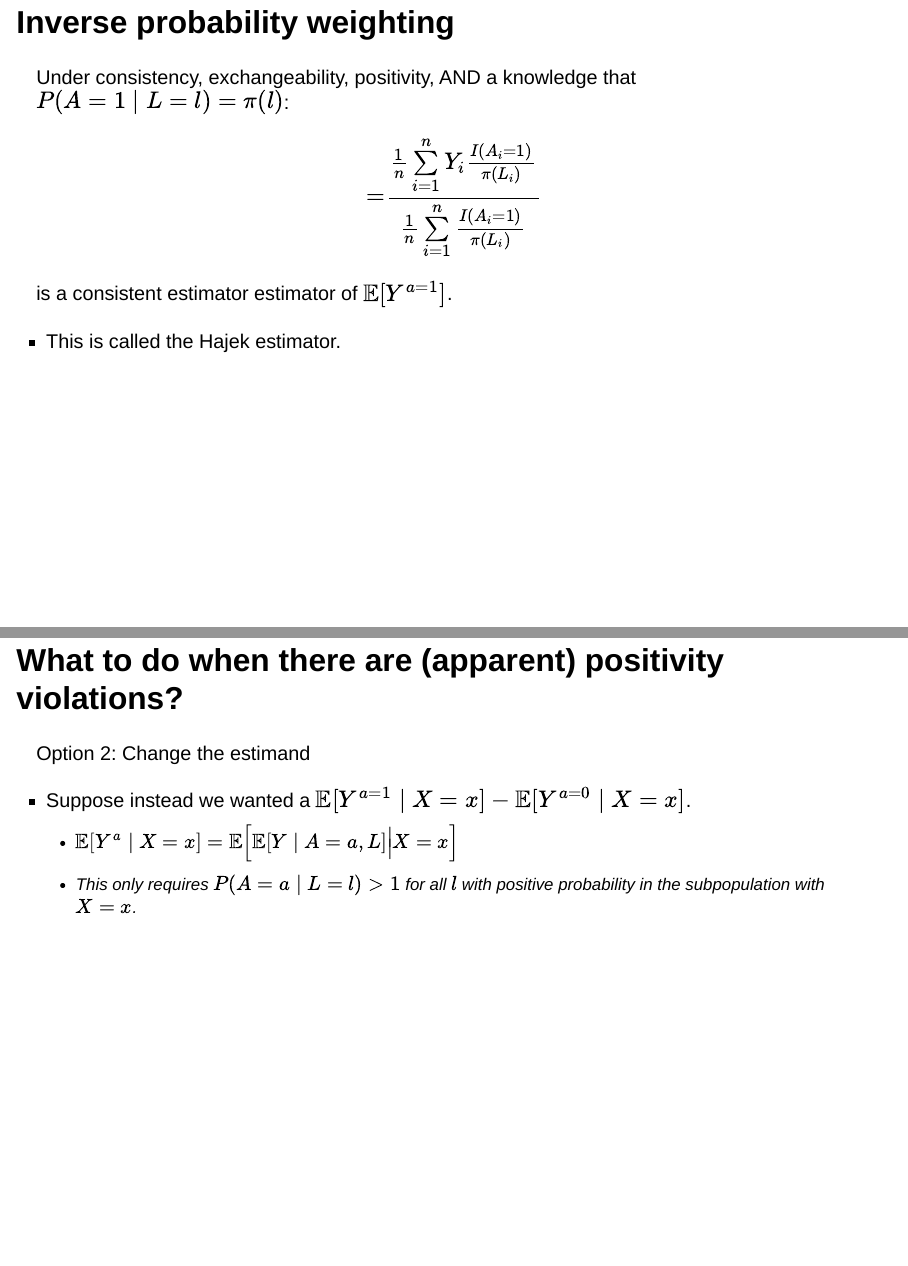
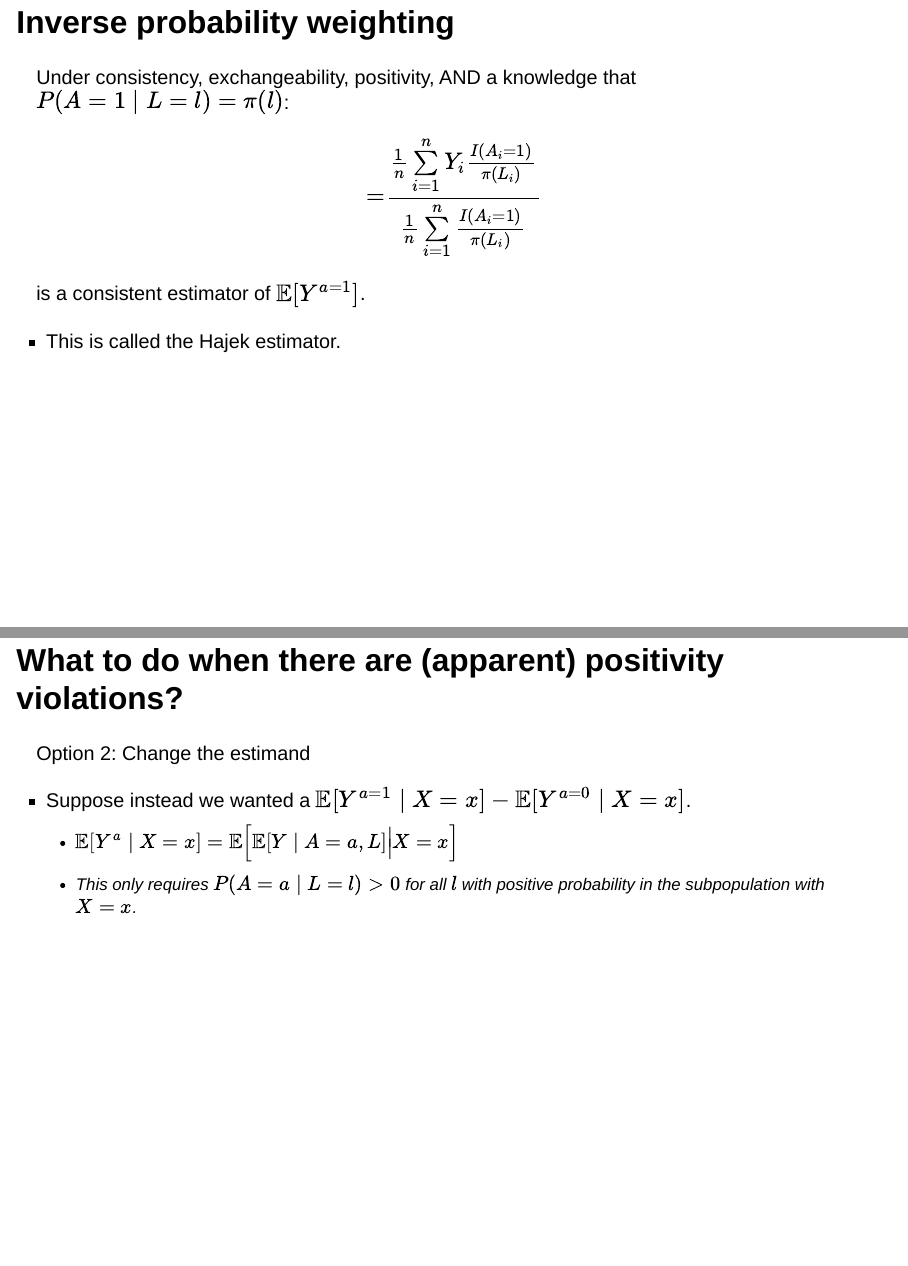
Before and after one commit to AaronSarvet/unit2-lect4, a Quarto document (unit2-lect4.qmd): pages 19 and 40 of 45, joined at a grey line. Rendered offline with R 4.5, knitr and Pandoc in place of Quarto, with nearby package versions; drawn as Slidy slides in place of the format the file asks for; code that draws random numbers runs with fixed seeds of ours.

Commit message:
initial commit

```diff
--- a/unit2-lect4.qmd
+++ b/unit2-lect4.qmd
@@ -246,7 +246,7 @@ $$\begin{align*}
   = & \frac{\frac{1}{n}\sum\limits_{i=1}^nY_i\frac{I(A_i=1)}{\pi(L_i)}}{\frac{1}{n}\sum\limits_{i=1}^n\frac{I(A_i=1)}{\pi(L_i)}}
 \end{align*}$$
 
-is a consistent estimator estimator of $\mathbb{E}[Y^{a=1}]$.
+is a consistent estimator of $\mathbb{E}[Y^{a=1}]$.
 
 - This is called the Hajek estimator.
 
@@ -507,7 +507,7 @@ Option 2: Change the estimand
   - This requires $P(A=a \mid L=l)>1$ for all $l$ with positive probability in the target population.
 - Suppose instead we wanted $\mathbb{E}[Y^{a=1} \mid L=l'] - \mathbb{E}[Y^{a=0}\mid L=l']$.
   - $\mathbb{E}[Y^{a} \mid L=l'] = \mathbb{E}[Y \mid A=a, L=l']$
-  - This only requires $P(A=a \mid L=l')>1$.
+  - This only requires $P(A=a \mid L=l')>0$.
 
 ## What to do when there are (apparent) positivity violations?
 
@@ -515,7 +515,7 @@ Option 2: Change the estimand
 
 - Suppose instead we wanted a $\mathbb{E}[Y^{a=1} \mid X=x] - \mathbb{E}[Y^{a=0}\mid X=x]$.
   - $\mathbb{E}[Y^{a} \mid X=x] = \mathbb{E}\Big[\mathbb{E}[Y \mid A=a, L] \Big | X=x\Big]$
-  - This only requires $P(A=a \mid L=l)>1$ for all $l$ with positive probability in the *subpopulation* with $X=x$.
+  - This only requires $P(A=a \mid L=l)>0$ for all $l$ with positive probability in the *subpopulation* with $X=x$.
 
 ## What to do when there are (apparent) positivity violations?
 
```
Also changed, not shown: docs/search.json, unit2-lect4.qmd (2 more changed lines), 6 other files.
